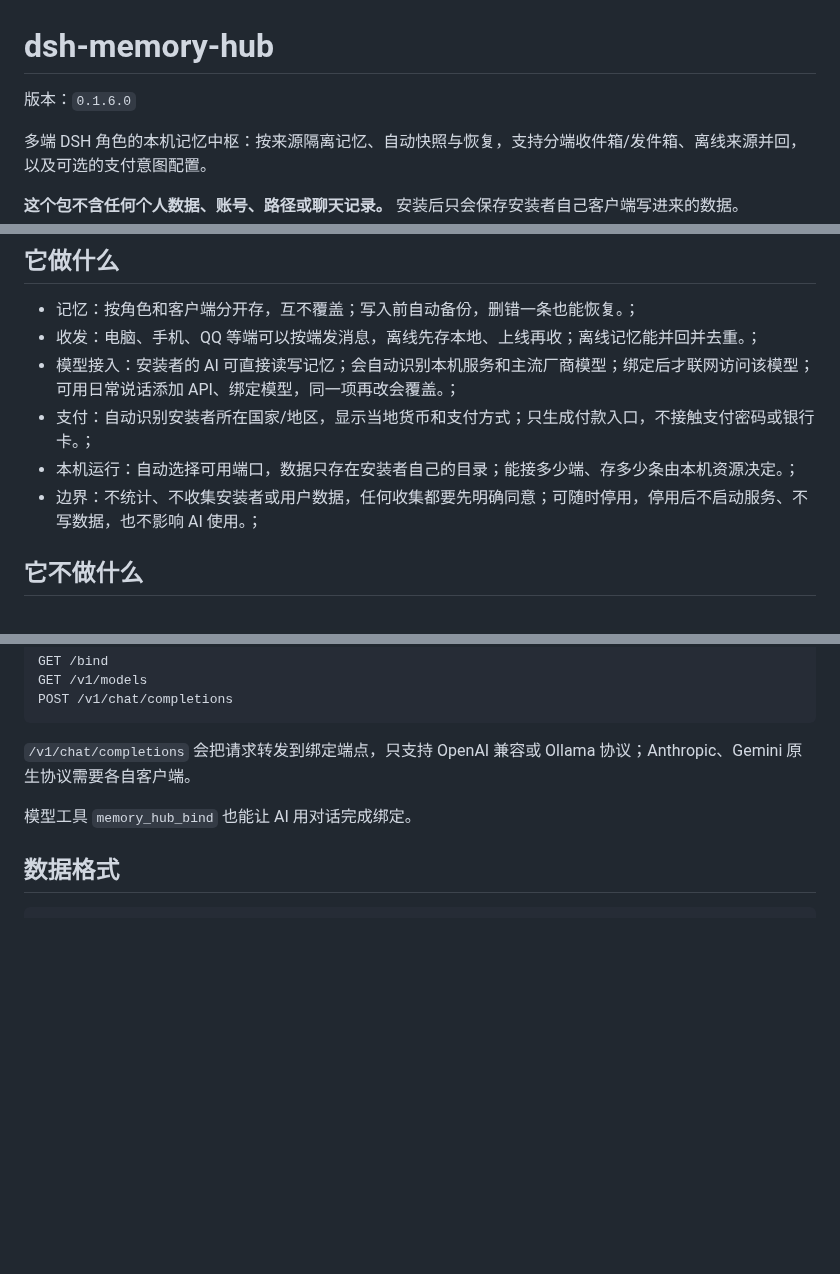
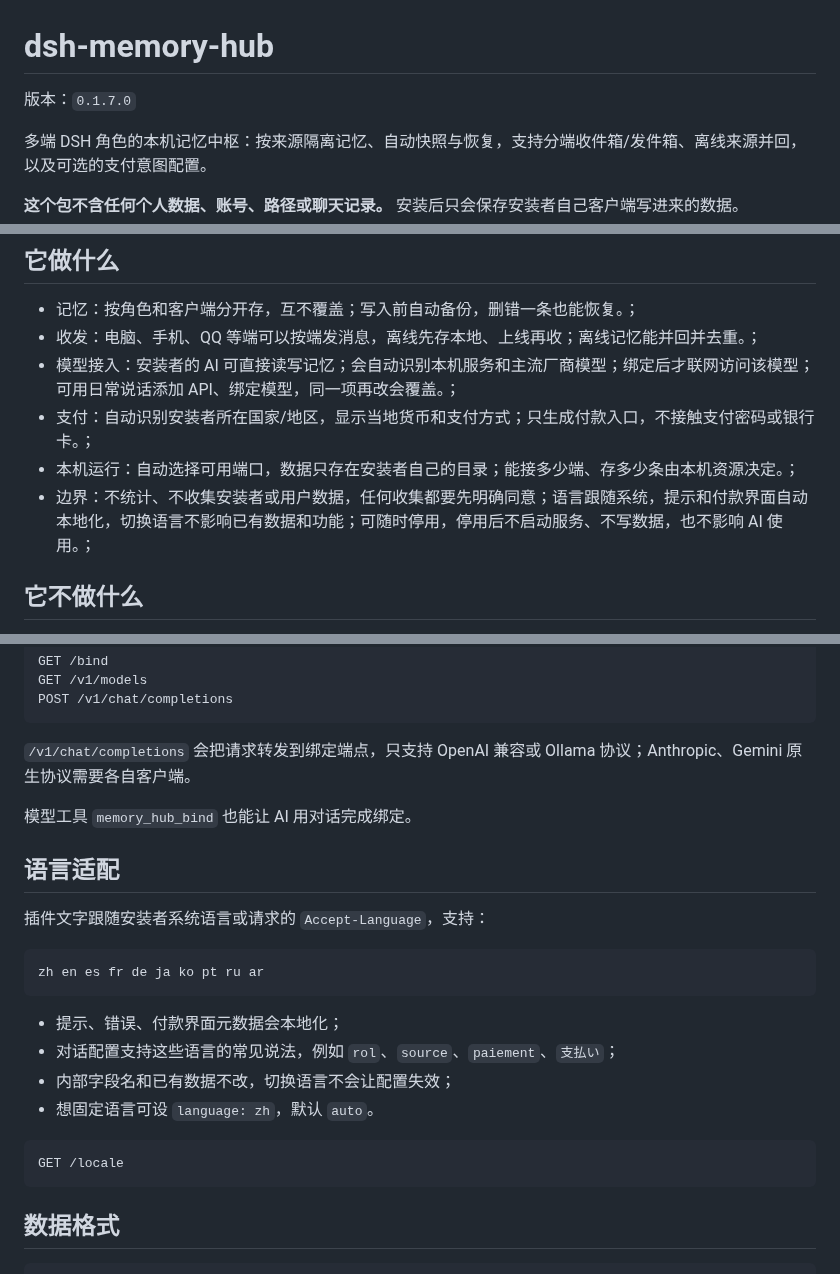
Before and after one commit to shenmingsolar-01/dsh-memory-hub, a Markdown page: README.md, 3 parts joined by grey strips. Drawn GitHub-style; blank space fills up the shorter version.

Commit message:
release 0.1.7.0: README.md

````diff
--- a/README.md
+++ b/README.md
@@ -1,6 +1,6 @@
 # dsh-memory-hub
 
-版本：`0.1.6.0`
+版本：`0.1.7.0`
 
 多端 DSH 角色的本机记忆中枢：按来源隔离记忆、自动快照与恢复，支持分端收件箱/发件箱、离线来源并回，以及可选的支付意图配置。
 
@@ -14,7 +14,7 @@
 - 模型接入：安装者的 AI 可直接读写记忆；会自动识别本机服务和主流厂商模型；绑定后才联网访问该模型；可用日常说话添加 API、绑定模型，同一项再改会覆盖。；
 - 支付：自动识别安装者所在国家/地区，显示当地货币和支付方式；只生成付款入口，不接触支付密码或银行卡。；
 - 本机运行：自动选择可用端口，数据只存在安装者自己的目录；能接多少端、存多少条由本机资源决定。；
-- 边界：不统计、不收集安装者或用户数据，任何收集都要先明确同意；可随时停用，停用后不启动服务、不写数据，也不影响 AI 使用。；
+- 边界：不统计、不收集安装者或用户数据，任何收集都要先明确同意；语言跟随系统，提示和付款界面自动本地化，切换语言不影响已有数据和功能；可随时停用，停用后不启动服务、不写数据，也不影响 AI 使用。；
 <!-- FEATURES:END -->
 
 ## 它不做什么
@@ -465,6 +465,22 @@ POST /v1/chat/completions
 `/v1/chat/completions` 会把请求转发到绑定端点，只支持 OpenAI 兼容或 Ollama 协议；Anthropic、Gemini 原生协议需要各自客户端。
 
 模型工具 `memory_hub_bind` 也能让 AI 用对话完成绑定。
+## 语言适配
+
+插件文字跟随安装者系统语言或请求的 `Accept-Language`，支持：
+
+```text
+zh en es fr de ja ko pt ru ar
+```
+
+- 提示、错误、付款界面元数据会本地化；
+- 对话配置支持这些语言的常见说法，例如 `rol`、`source`、`paiement`、`支払い`；
+- 内部字段名和已有数据不改，切换语言不会让配置失效；
+- 想固定语言可设 `language: zh`，默认 `auto`。
+
+```http
+GET /locale
+```
 ## 数据格式
 
 ```json
````
